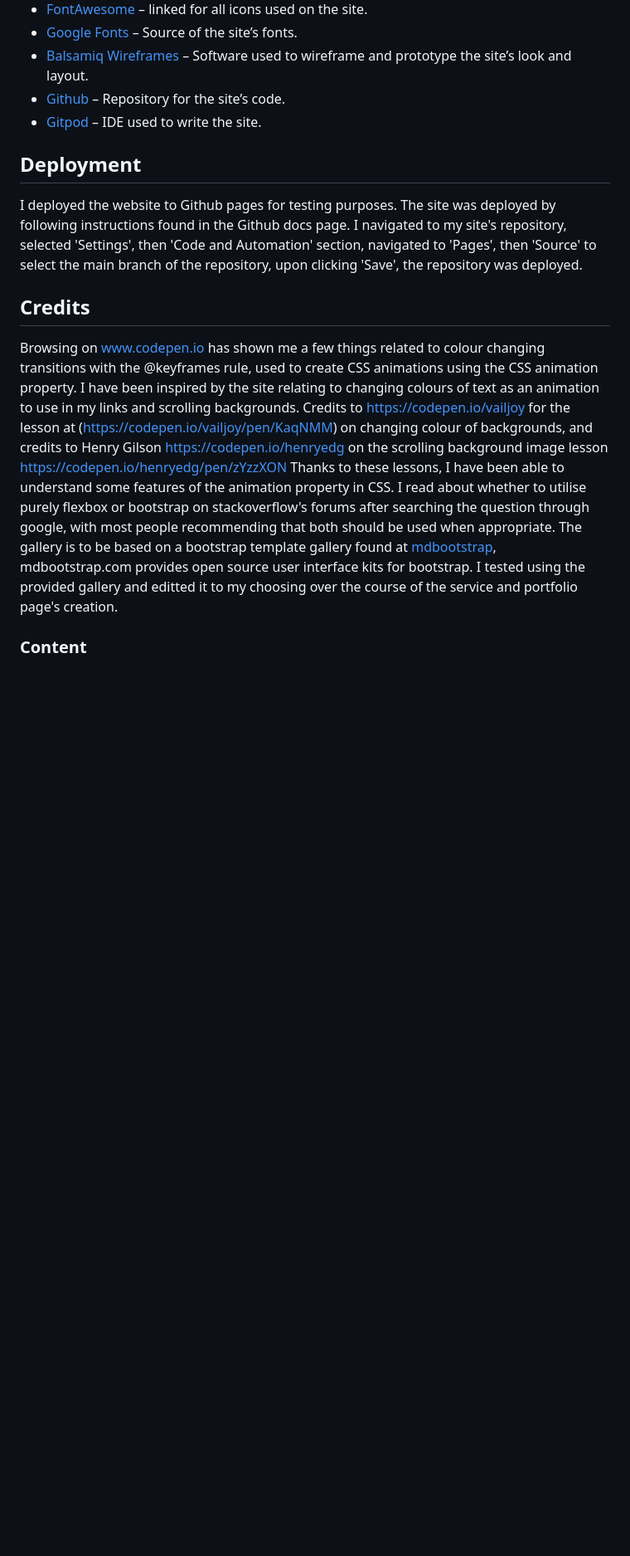
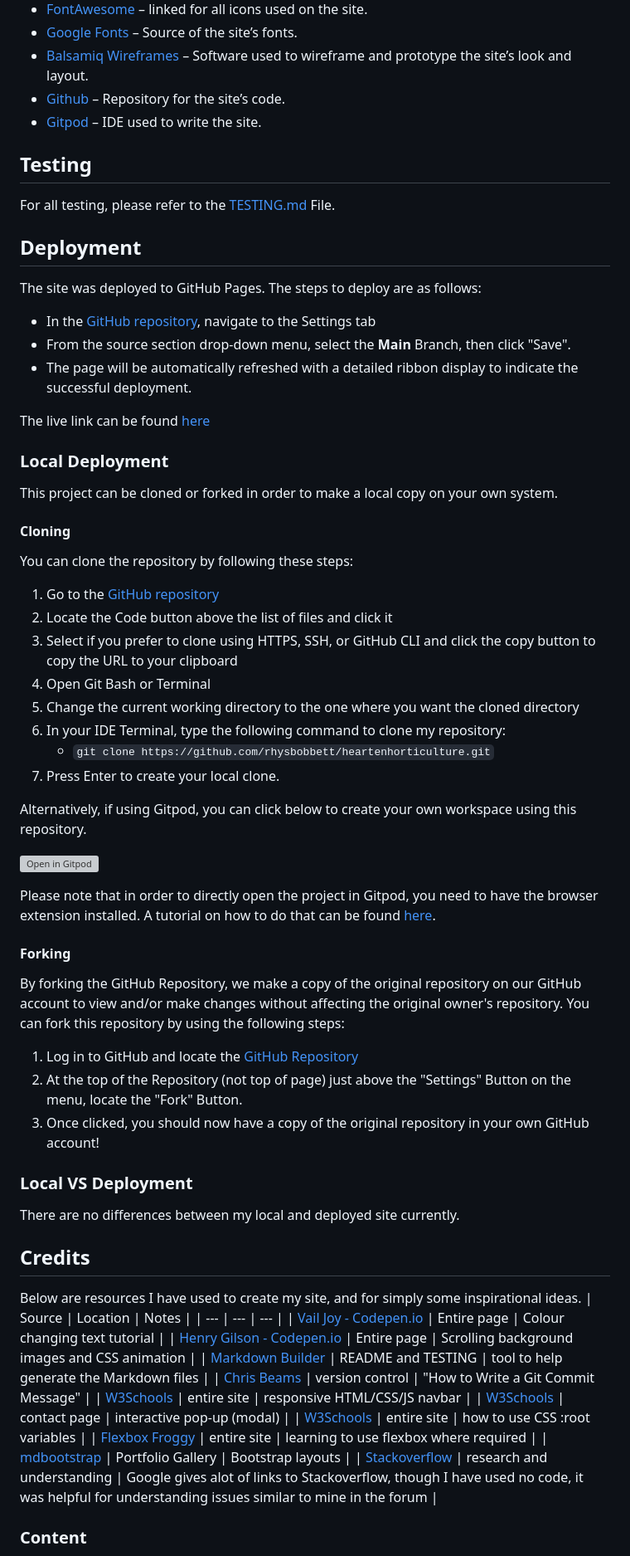
Before and after one commit to rhysbobbett/heartenhorticulture, a Markdown page: README.md, the part around one of its changes. Shown at 83% size. Drawn GitHub-style; blank space fills up the shorter version; grey boxes are pictures that could not be loaded.

Commit message:
Add features, and clean up layout

```diff
--- a/README.md
+++ b/README.md
@@ -155,17 +159,71 @@ The about us page will act as a key personnel page within the business, alongsid
 - [Gitpod](https://www.gitpod.io) – IDE used to write the site.
 
 
+## Testing
+
+For all testing, please refer to the [TESTING.md](TESTING.md) File.
+
 ## Deployment
-I deployed the website to Github pages for testing purposes. The site was deployed by following instructions found in the Github docs page.
-I navigated to my site's repository, selected 'Settings', then 'Code and Automation' section, navigated to 'Pages', then 'Source' to select the main branch of the repository, upon clicking 'Save', the repository was deployed.
+
+The site was deployed to GitHub Pages. The steps to deploy are as follows:
+- In the [GitHub repository](https://github.com/rhysbobbett/heartenhorticulture), navigate to the Settings tab
+- From the source section drop-down menu, select the **Main** Branch, then click "Save".
+- The page will be automatically refreshed with a detailed ribbon display to indicate the successful deployment.
+
+The live link can be found [here](https://rhysbobbett.github.io/heartenhorticulture)
+
+### Local Deployment
+
+This project can be cloned or forked in order to make a local copy on your own system.
+
+#### Cloning
+
+You can clone the repository by following these steps:
+
+1. Go to the [GitHub repository](https://github.com/rhysbobbett/heartenhorticulture)
+2. Locate the Code button above the list of files and click it
+3. Select if you prefer to clone using HTTPS, SSH, or GitHub CLI and click the copy button to copy the URL to your clipboard
+4. Open Git Bash or Terminal
+5. Change the current working directory to the one where you want the cloned directory
+6. In your IDE Terminal, type the following command to clone my repository:
+	- `git clone https://github.com/rhysbobbett/heartenhorticulture.git`
+7. Press Enter to create your local clone.
+
+Alternatively, if using Gitpod, you can click below to create your own workspace using this repository.
+
+[![Open in Gitpod](https://gitpod.io/button/open-in-gitpod.svg)](https://gitpod.io/#https://github.com/rhysbobbett/heartenhorticulture)
+
+Please note that in order to directly open the project in Gitpod, you need to have the browser extension installed.
+A tutorial on how to do that can be found [here](https://www.gitpod.io/docs/configure/user-settings/browser-extension).
+
+#### Forking
+
+By forking the GitHub Repository, we make a copy of the original repository on our GitHub account to view and/or make changes without affecting the original owner's repository.
+You can fork this repository by using the following steps:
+
+1. Log in to GitHub and locate the [GitHub Repository](https://github.com/rhysbobbett/heartenhorticulture)
+2. At the top of the Repository (not top of page) just above the "Settings" Button on the menu, locate the "Fork" Button.
+3. Once clicked, you should now have a copy of the original repository in your own GitHub account!
+
+### Local VS Deployment
+
+There are no differences between my local and deployed site currently.
 
 ## Credits
+Below are resources I have used to create my site, and for simply some inspirational ideas.
+| Source | Location | Notes |
+| --- | --- | --- |
+| [Vail Joy - Codepen.io](https://codepen.io/vailjoy/pen/KaqNMM) | Entire page | Colour changing text tutorial |
+| [Henry Gilson - Codepen.io](https://codepen.io/henryedg/pen/zYzzXON) | Entire page | Scrolling background images and CSS animation |
+| [Markdown Builder](https://traveltimn.github.io/markdown-builder) | README and TESTING | tool to help generate the Markdown files |
+| [Chris Beams](https://chris.beams.io/posts/git-commit) | version control | "How to Write a Git Commit Message" |
+| [W3Schools](https://www.w3schools.com/howto/howto_js_topnav_responsive.asp) | entire site | responsive HTML/CSS/JS navbar |
+| [W3Schools](https://www.w3schools.com/howto/howto_css_modals.asp) | contact page | interactive pop-up (modal) |
+| [W3Schools](https://www.w3schools.com/css/css3_variables.asp) | entire site | how to use CSS :root variables |
+| [Flexbox Froggy](https://flexboxfroggy.com/) | entire site | learning to use flexbox where required |
+| [mdbootstrap](https://mdbootstrap.com/docs/standard/extended/gallery/) | Portfolio Gallery | Bootstrap layouts |
+| [Stackoverflow](https://stackoverflow.com/) | research and understanding | Google gives alot of links to Stackoverflow, though I have used no code, it was helpful for understanding issues similar to mine in the forum |
 
-Browsing on www.codepen.io has shown me a few things related to colour changing transitions with the @keyframes rule, used to create CSS animations using the CSS animation property.
-I have been inspired by the site relating to changing colours of text as an animation to use in my links and scrolling backgrounds. Credits to https://codepen.io/vailjoy for the lesson at (https://codepen.io/vailjoy/pen/KaqNMM) on changing colour of backgrounds, and credits to Henry Gilson https://codepen.io/henryedg on the scrolling background image lesson https://codepen.io/henryedg/pen/zYzzXON
-Thanks to these lessons, I have been able to understand some features of the animation property in CSS.
-I read about whether to utilise purely flexbox or bootstrap on stackoverflow's forums after searching the question through google, with most people recommending that both should be used when appropriate.
-The gallery is to be based on a bootstrap template gallery found at [mdbootstrap](https://mdbootstrap.com/docs/standard/extended/gallery/), mdbootstrap.com provides open source user interface kits for bootstrap. I tested using the provided gallery and editted it to my choosing over the course of the service and portfolio page's creation.
 
 ### Content
 * The font 'Barlow Condensed' comes from [Google Fonts](https://fonts.google.com/)
```
Also changed, not shown: other parts of README.md (+22 -12 lines), TESTING.md (+29 -29 lines).
